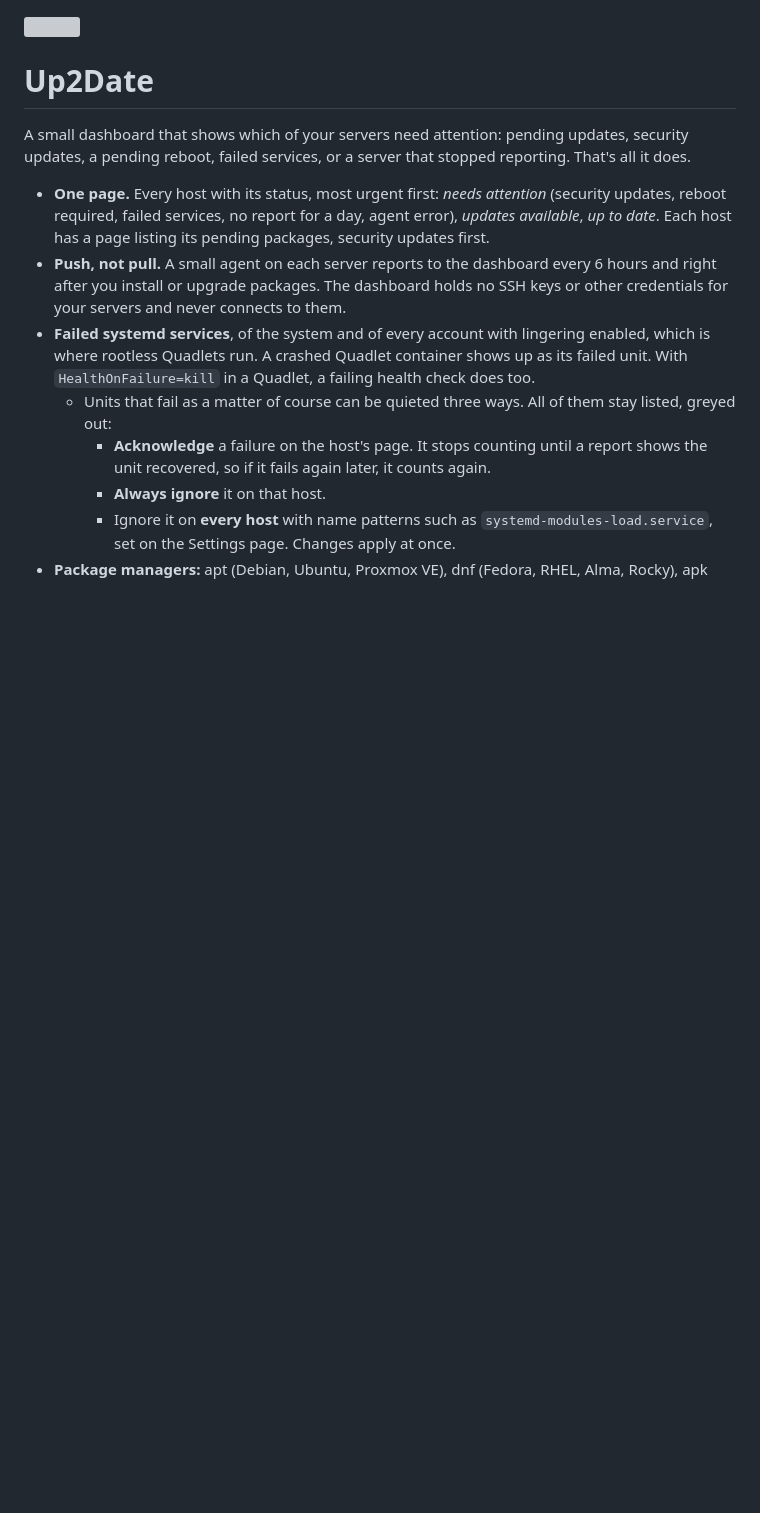
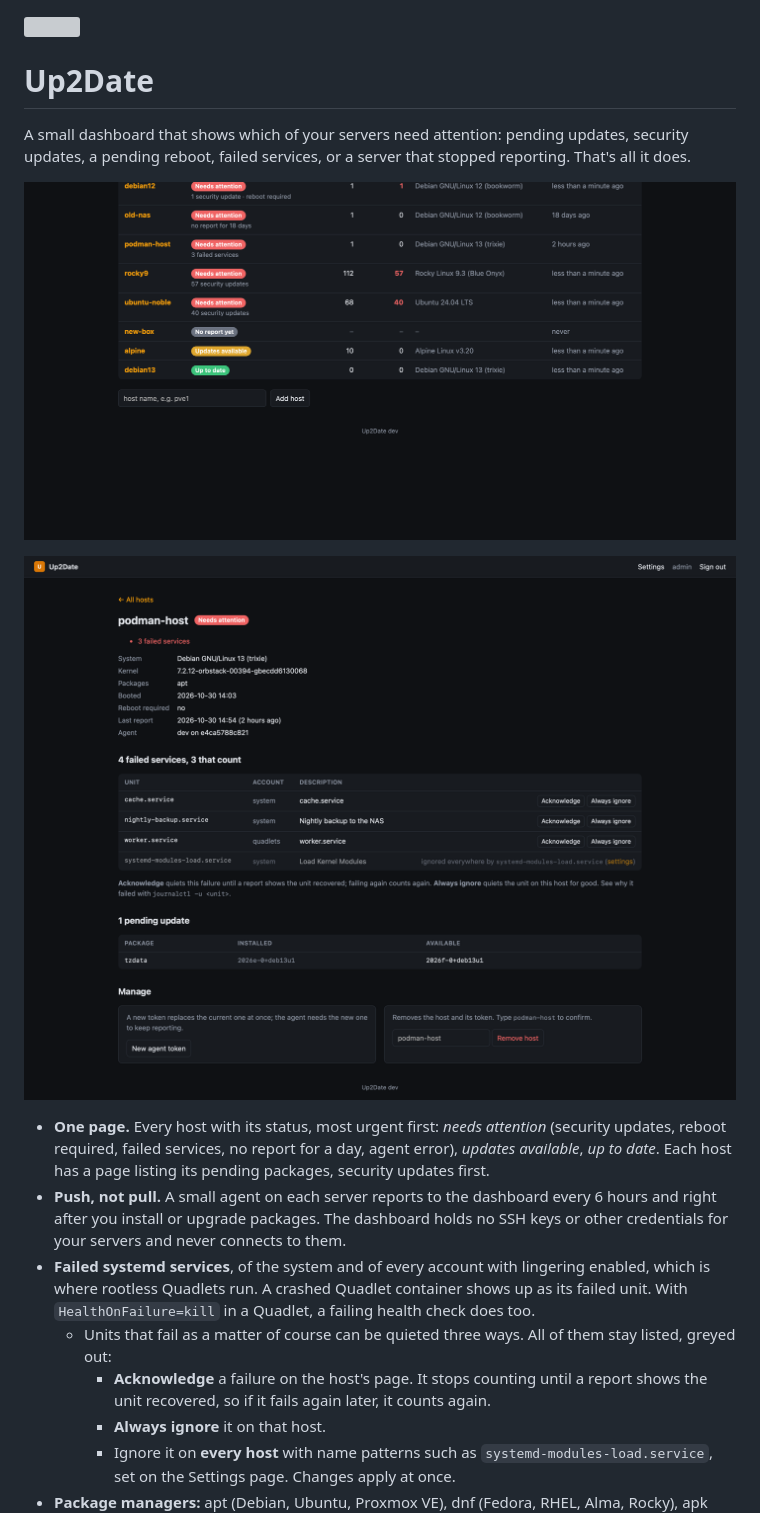
Before and after one commit to denMaier/up2datechecker, a Markdown page: README.md, the part around the change. GitHub-like rendering; pictures changed too: assets/screenshots/dashboard.png (added), assets/screenshots/host.png (added); blank space fills up the shorter version; grey boxes are pictures that could not be loaded.

Commit message:
Add dashboard screenshots to README

```diff
--- a/README.md
+++ b/README.md
@@ -3,6 +3,10 @@
 # Up2Date
 
 A small dashboard that shows which of your servers need attention: pending updates, security updates, a pending reboot, failed services, or a server that stopped reporting. That's all it does.
+
+![Dashboard showing server status and available updates](assets/screenshots/dashboard.png)
+
+![Host details showing failed services and a pending update](assets/screenshots/host.png)
 
 - **One page.** Every host with its status, most urgent first: *needs attention* (security updates, reboot required, failed services, no report for a day, agent error), *updates available*, *up to date*. Each host has a page listing its pending packages, security updates first.
 - **Push, not pull.** A small agent on each server reports to the dashboard every 6 hours and right after you install or upgrade packages. The dashboard holds no SSH keys or other credentials for your servers and never connects to them.
```
